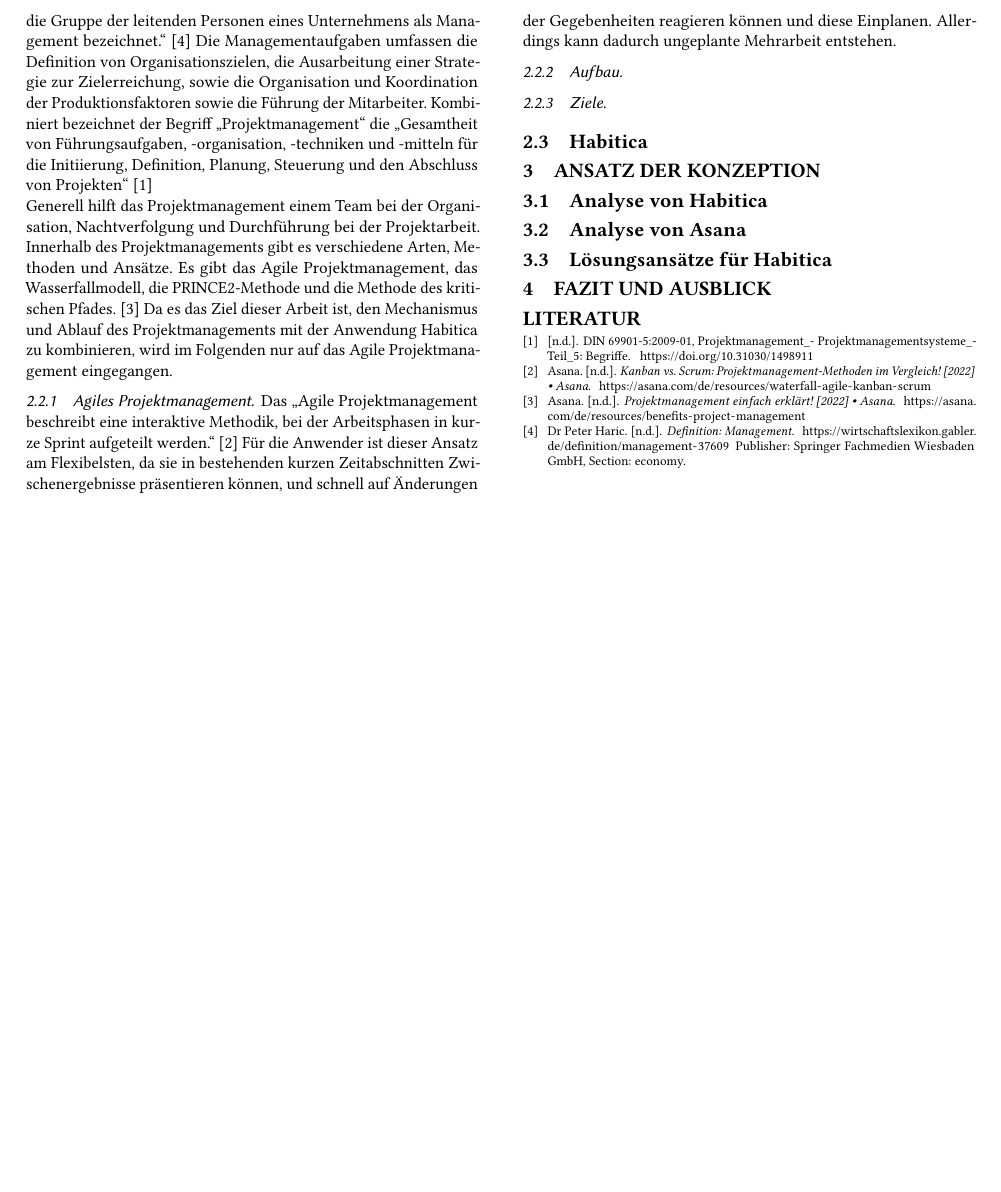
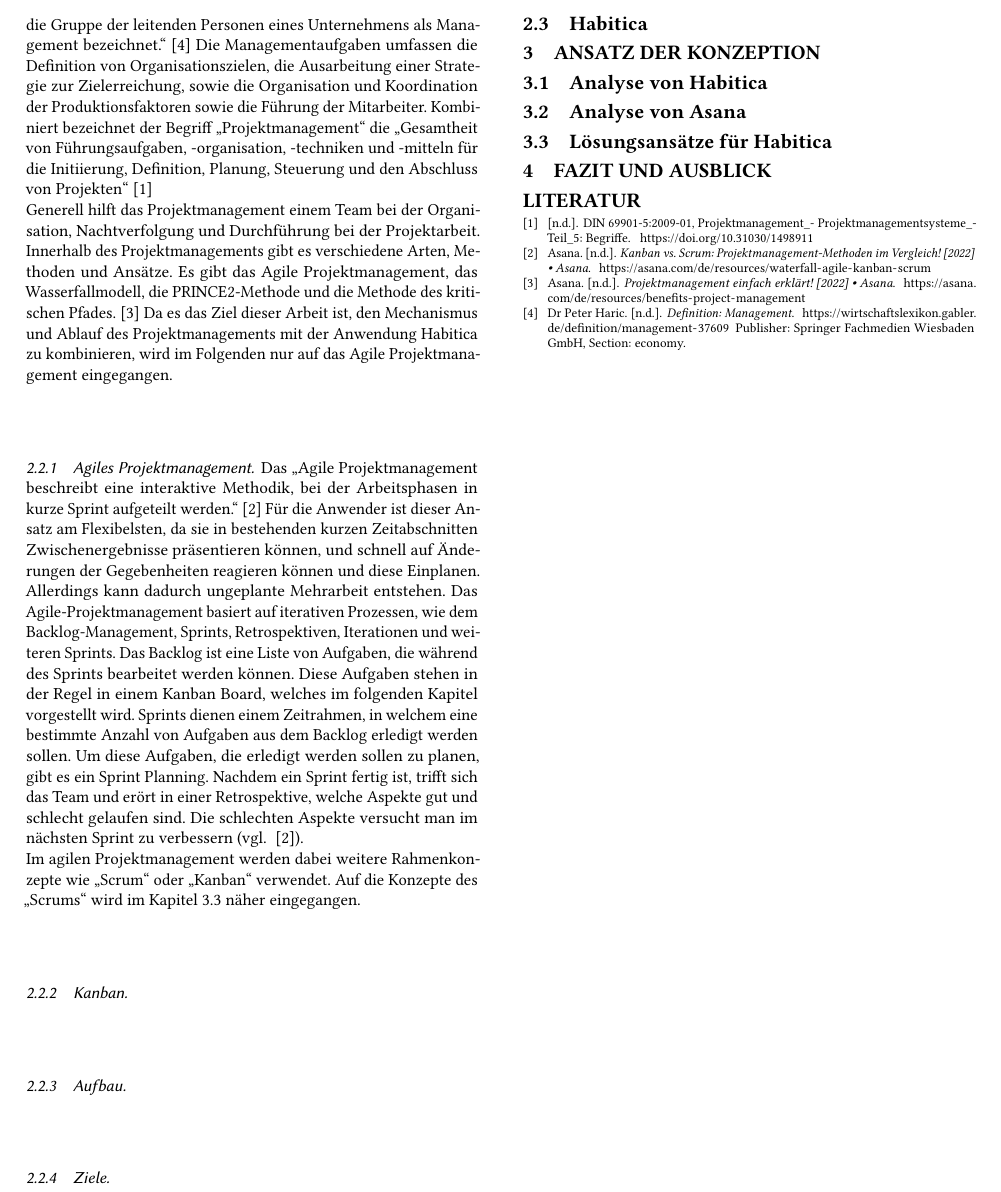
Before and after one commit to NickHaecker/Interaktionsdesign-Seminar, a LaTeX paper (main.tex): part of page 2 of 2, cut so that both start at the same text, the shorter picture padded with empty space. Compiled offline with pdfLaTeX.

Commit message:
start with kanban

```diff
--- a/main.tex
+++ b/main.tex
@@ -105,6 +105,14 @@
 
 \subsubsection{Agiles Projektmanagement}
 Das \enquote{Agile Projektmanagement beschreibt eine interaktive Methodik, bei der Arbeitsphasen in kurze Sprint aufgeteilt werden.}~\cite{asana_kanban_nodate} Für die Anwender ist dieser Ansatz am Flexibelsten, da sie in bestehenden kurzen Zeitabschnitten Zwischenergebnisse präsentieren können, und schnell auf Änderungen der Gegebenheiten reagieren können und diese Einplanen. Allerdings kann dadurch ungeplante Mehrarbeit entstehen.
+%sollte man hier das manifest noch erwähnen?
+%Für die Agile Entwicklung bzw. des agilen Managements wurde ein Manifest verfasst, welches aus 4 Werten und 12 Prinzipien besteht. Die Werte handeln davon, dass Individuen und Interaktionen mehr als Prozesse oder Werkzeuge sind. Eine funktionierende Software wichtiger ist als eine umfassende Dokumentation. Die Zusammenarbeit mit dem Kunden wichtiger ist, als die Vertragsverhandlung und dass das Reagieren auf Veränderungen höher priorisiert ist, als das Befolgen eines Plans.~\cite{noauthor_manifest_nodate}
+%Aus diesen
+Das Agile-Projektmanagement basiert auf iterativen Prozessen, wie dem Backlog-Management, Sprints, Retrospektiven, Iterationen und weiteren Sprints.
+Das Backlog ist eine Liste von Aufgaben, die während des Sprints bearbeitet werden können. Diese Aufgaben stehen in der Regel in einem Kanban Board, welches im folgenden Kapitel vorgestellt wird. Sprints dienen einem Zeitrahmen, in welchem eine bestimmte Anzahl von Aufgaben aus dem Backlog erledigt werden sollen. Um diese Aufgaben, die erledigt werden sollen zu planen, gibt es ein Sprint Planning. Nachdem ein Sprint fertig ist, trifft sich das Team und erört in einer Retrospektive, welche Aspekte gut und schlecht gelaufen sind. Die schlechten Aspekte versucht man im nächsten Sprint zu verbessern (vgl. ~\cite{asana_kanban_nodate}).
+\\
+Im agilen Projektmanagement werden dabei weitere Rahmenkonzepte wie \enquote{Scrum} oder \enquote{Kanban} verwendet. Auf die Konzepte des \enquote{Scrums} wird im Kapitel \ref{sec:solutions_for_habitica} näher eingegangen.
+\subsubsection{Kanban}
 
 \subsubsection{Aufbau}
 
@@ -118,7 +126,7 @@
 
 \subsection{Analyse von Asana}
 
-\subsection{Lösungsansätze für Habitica}
+\subsection{Lösungsansätze für Habitica}\label{sec:solutions_for_habitica}
 
 \section{Fazit und Ausblick}
 
```
Also changed, not shown: Quellen/Manifest für Agile Softwareentwicklung.bib (added, +7 -0 lines), sample.bib (+8 -0 lines), main.pdf, 3 other files.
